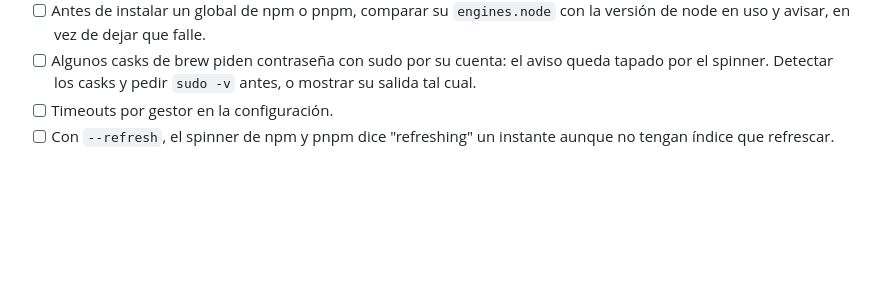
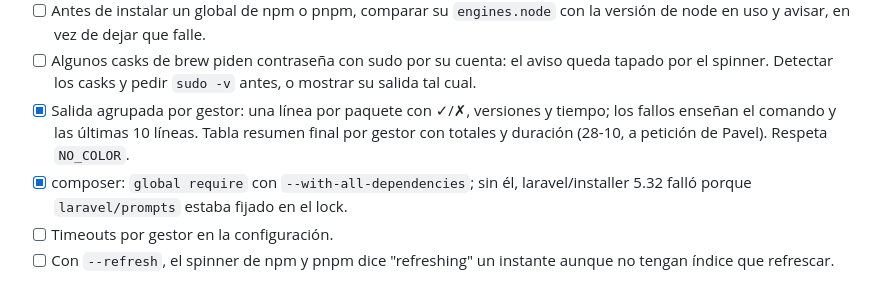
Before and after one commit to paveldelpozo/repoke, a Markdown page: docs/tareas.md, the part around the change. GitHub-like rendering; blank space fills up the shorter version.

Commit message:
Note the output redesign in the task list

```diff
--- a/docs/tareas.md
+++ b/docs/tareas.md
@@ -27,6 +27,8 @@ Lista viva del proyecto. Se marcan, añaden y anotan aquí las tareas, los halla
 - [x] Repetir la prueba real tras las correcciones: Pavel confirma que funciona (28-10).
 - [ ] Antes de instalar un global de npm o pnpm, comparar su `engines.node` con la versión de node en uso y avisar, en vez de dejar que falle.
 - [ ] Algunos casks de brew piden contraseña con sudo por su cuenta: el aviso queda tapado por el spinner. Detectar los casks y pedir `sudo -v` antes, o mostrar su salida tal cual.
+- [x] Salida agrupada por gestor: una línea por paquete con ✓/✗, versiones y tiempo; los fallos enseñan el comando y las últimas 10 líneas. Tabla resumen final por gestor con totales y duración (28-10, a petición de Pavel). Respeta `NO_COLOR`.
+- [x] composer: `global require` con `--with-all-dependencies`; sin él, laravel/installer 5.32 falló porque `laravel/prompts` estaba fijado en el lock.
 - [ ] Timeouts por gestor en la configuración.
 - [ ] Con `--refresh`, el spinner de npm y pnpm dice "refreshing" un instante aunque no tengan índice que refrescar.
 
```
